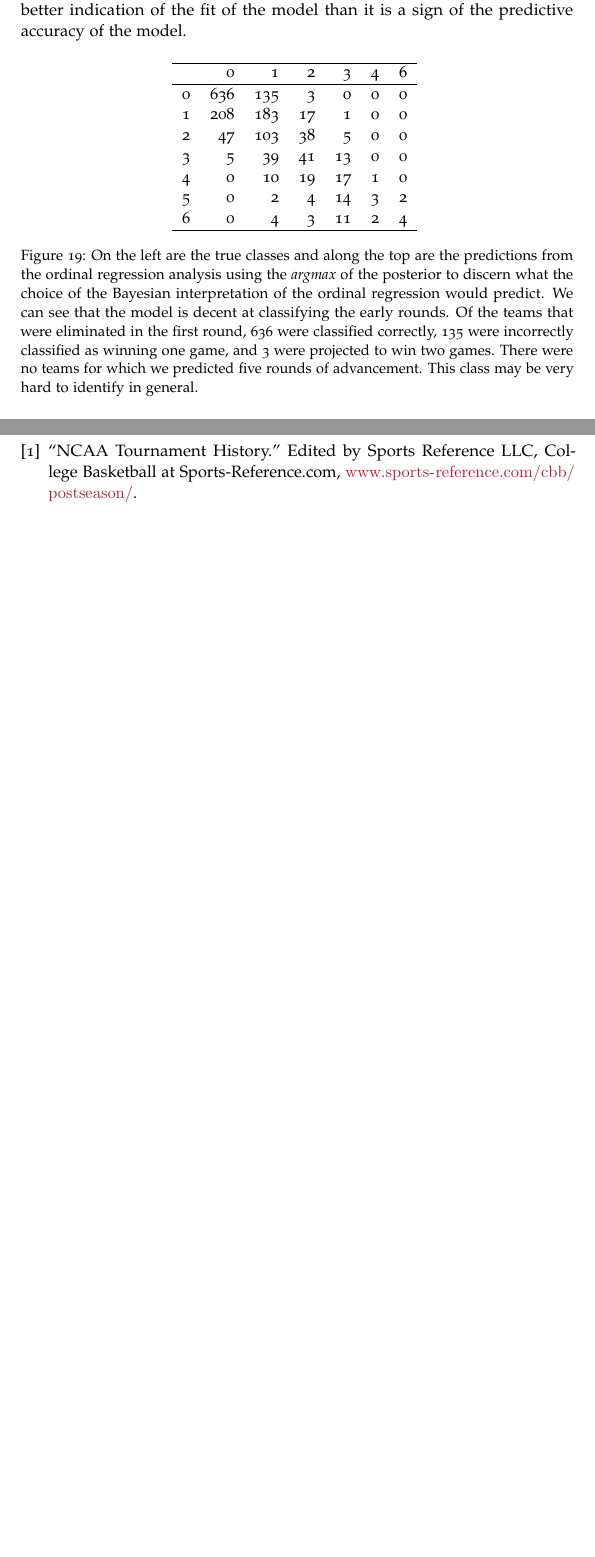
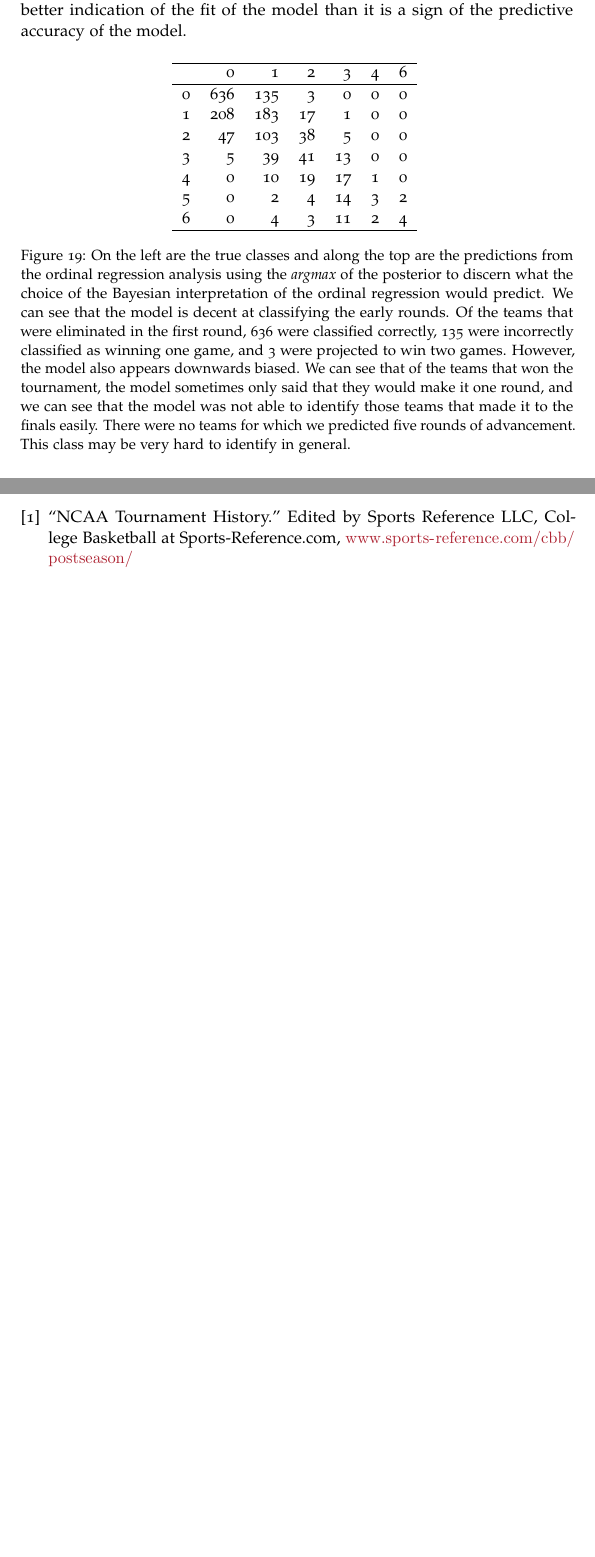
Before and after one commit to MarkKurzeja/503FinalProject, a LaTeX paper (doc/503_NCAA_Final_Project.tex): two parts of pages 15 and 20 of 20 before the commit and two parts of pages 15 and 19 of 19 after it, joined at a grey line, cut so that both start at the same text, the shorter picture padded with empty space. Compiled offline with pdfLaTeX.

Commit message:
Checking in

```diff
--- a/doc/503_NCAA_Final_Project.tex
+++ b/doc/503_NCAA_Final_Project.tex
@@ -524,7 +524,7 @@
 \caption{
 	On the left are the true classes and along the top are the predictions from the ordinal regression analysis using the \textit{argmax} of the posterior to discern what the choice of the Bayesian interpretation of the ordinal regression would predict.
 	We can see that the model is decent at classifying the early rounds. Of the teams that were eliminated in the first round, 636 were classified correctly, 135 were incorrectly classified as winning one game, and 3 were projected to win two games.
-%	However, the model also appears downwards biased. We can see that of the teams that won the tournament, the model sometimes only said that they would make it one round, and we can see that the model was not able to identify those teams that made it to the finals easily.
+	However, the model also appears downwards biased. We can see that of the teams that won the tournament, the model sometimes only said that they would make it one round, and we can see that the model was not able to identify those teams that made it to the finals easily.
 	There were no teams for which we predicted five rounds of advancement. This class may be very hard to identify in general.}
 \end{figure}
 
@@ -723,7 +719,7 @@
 \begin{thebibliography}{9}
 
 	\bibitem{bballsite}
-	“NCAA Tournament History.” Edited by Sports Reference LLC, College Basketball at Sports-Reference.com, {\color{blue} \url{www.sports-reference.com/cbb/postseason/}}.
+	“NCAA Tournament History.” Edited by Sports Reference LLC, College Basketball at Sports-Reference.com, {\color{blue} \url{www.sports-reference.com/cbb/postseason/}}
 
 \end{thebibliography}
 
```
Also changed, not shown: fig/sonofaBIC.png, doc/503_NCAA_Final_Project.tex (4 more changed lines).
